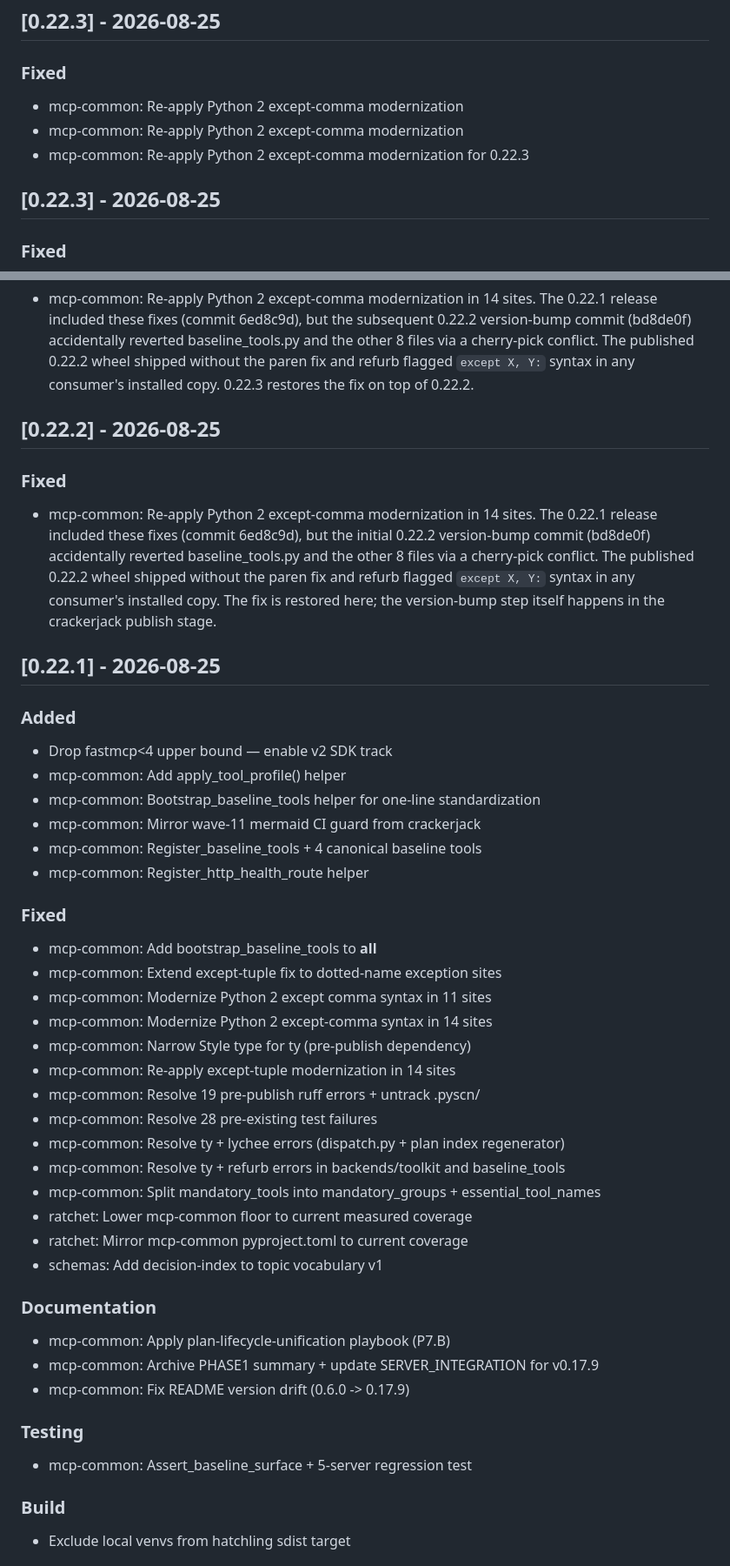
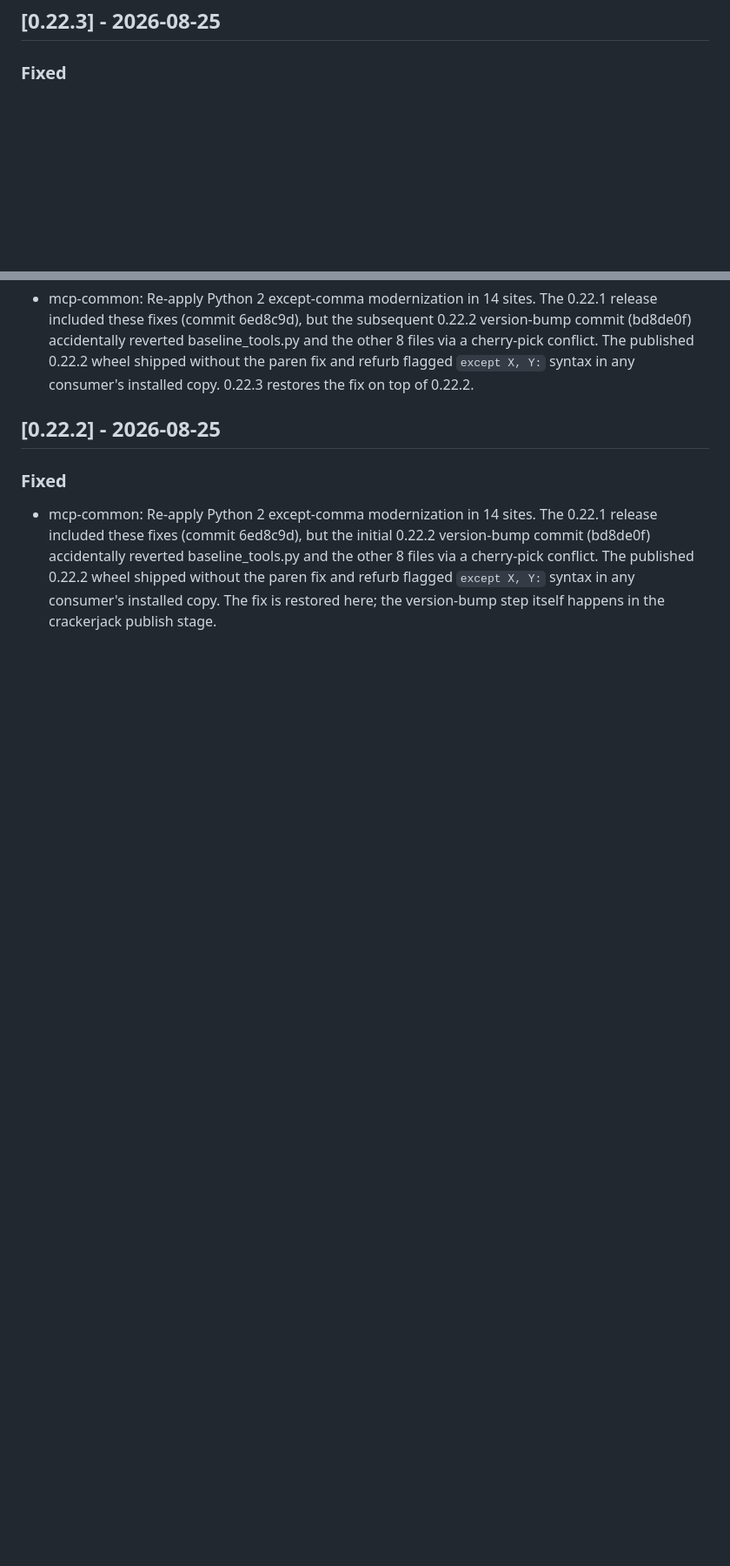
Before and after one commit to lesleslie/mcp-common, a Markdown page: CHANGELOG.md, 2 parts joined by grey strips. Shown at 87% size. GitHub-like rendering; blank space fills up the shorter version.

```diff
--- a/CHANGELOG.md
+++ b/CHANGELOG.md
@@ -68,14 +68,6 @@ and this project adheres to [Semantic Versioning](https://semver.org/spec/v2.0.0
 
 ### Fixed
 
-- mcp-common: Re-apply Python 2 except-comma modernization
-- mcp-common: Re-apply Python 2 except-comma modernization
-- mcp-common: Re-apply Python 2 except-comma modernization for 0.22.3
-
-## [0.22.3] - 2026-08-25
-
-### Fixed
-
 - mcp-common: Re-apply Python 2 except-comma modernization in 14 sites.
   The 0.22.1 release included these fixes (commit 6ed8c9d), but the
   subsequent 0.22.2 version-bump commit (bd8de0f) accidentally reverted
@@ -96,46 +88,3 @@ and this project adheres to [Semantic Versioning](https://semver.org/spec/v2.0.0
   flagged `except X, Y:` syntax in any consumer's installed copy. The
   fix is restored here; the version-bump step itself happens in the
   crackerjack publish stage.
-
-## [0.22.1] - 2026-08-25
-
-### Added
-
-- Drop fastmcp\<4 upper bound — enable v2 SDK track
-- mcp-common: Add apply_tool_profile() helper
-- mcp-common: Bootstrap_baseline_tools helper for one-line standardization
-- mcp-common: Mirror wave-11 mermaid CI guard from crackerjack
-- mcp-common: Register_baseline_tools + 4 canonical baseline tools
-- mcp-common: Register_http_health_route helper
-
-### Fixed
-
-- mcp-common: Add bootstrap_baseline_tools to __all__
-- mcp-common: Extend except-tuple fix to dotted-name exception sites
-- mcp-common: Modernize Python 2 except comma syntax in 11 sites
-- mcp-common: Modernize Python 2 except-comma syntax in 14 sites
-- mcp-common: Narrow Style type for ty (pre-publish dependency)
-- mcp-common: Re-apply except-tuple modernization in 14 sites
-- mcp-common: Resolve 19 pre-publish ruff errors + untrack .pyscn/
-- mcp-common: Resolve 28 pre-existing test failures
-- mcp-common: Resolve ty + lychee errors (dispatch.py + plan index regenerator)
-- mcp-common: Resolve ty + refurb errors in backends/toolkit and baseline_tools
-- mcp-common: Split mandatory_tools into mandatory_groups + essential_tool_names
-- ratchet: Lower mcp-common floor to current measured coverage
-- ratchet: Mirror mcp-common pyproject.toml to current coverage
-- schemas: Add decision-index to topic vocabulary v1
-
-### Documentation
-
-- mcp-common: Apply plan-lifecycle-unification playbook (P7.B)
-- mcp-common: Archive PHASE1 summary + update SERVER_INTEGRATION for v0.17.9
-- mcp-common: Fix README version drift (0.6.0 -> 0.17.9)
-
-### Testing
-
-- mcp-common: Assert_baseline_surface + 5-server regression test
-
-### Build
-
-- Exclude local venvs from hatchling sdist target
-
```
Also changed, not shown: other parts of CHANGELOG.md (+0 -27 lines).
